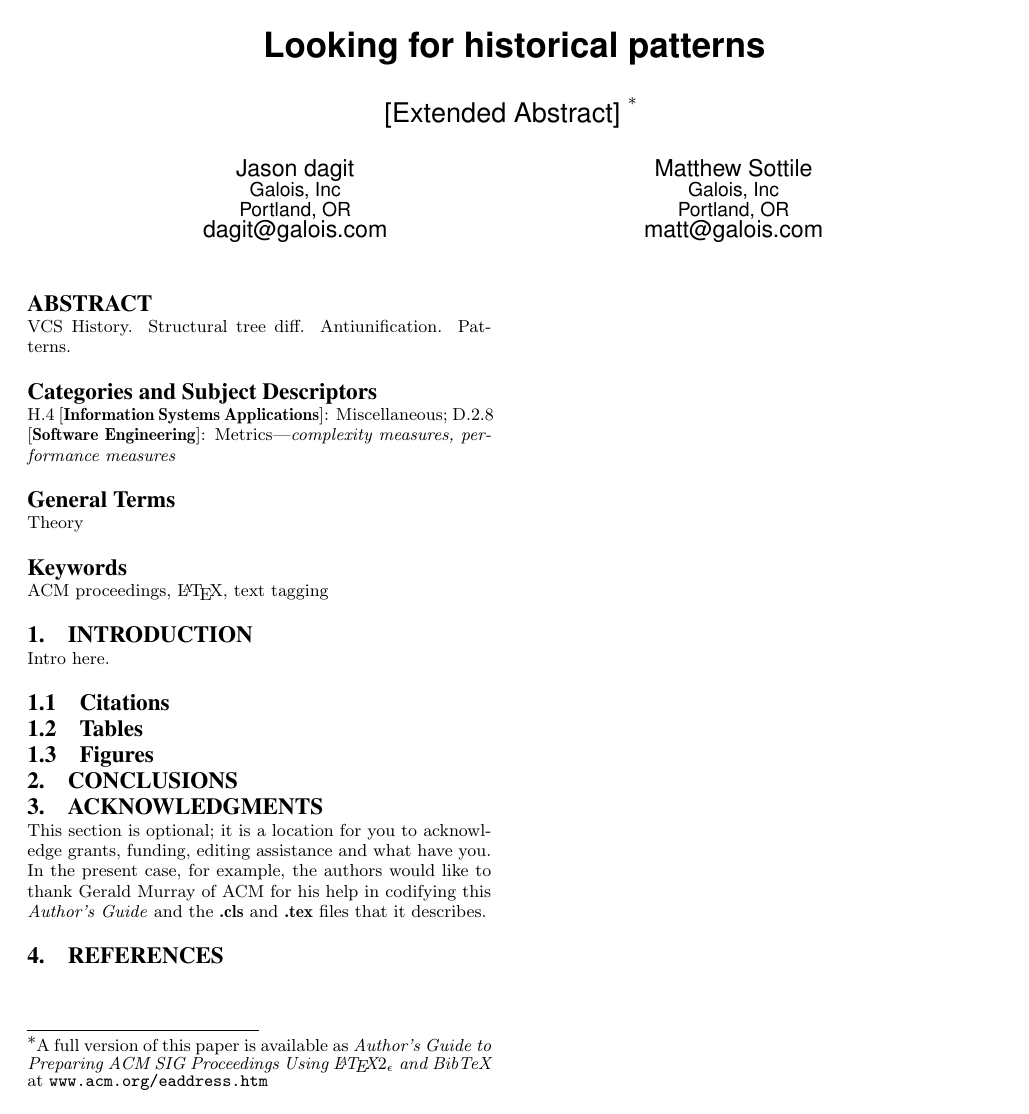
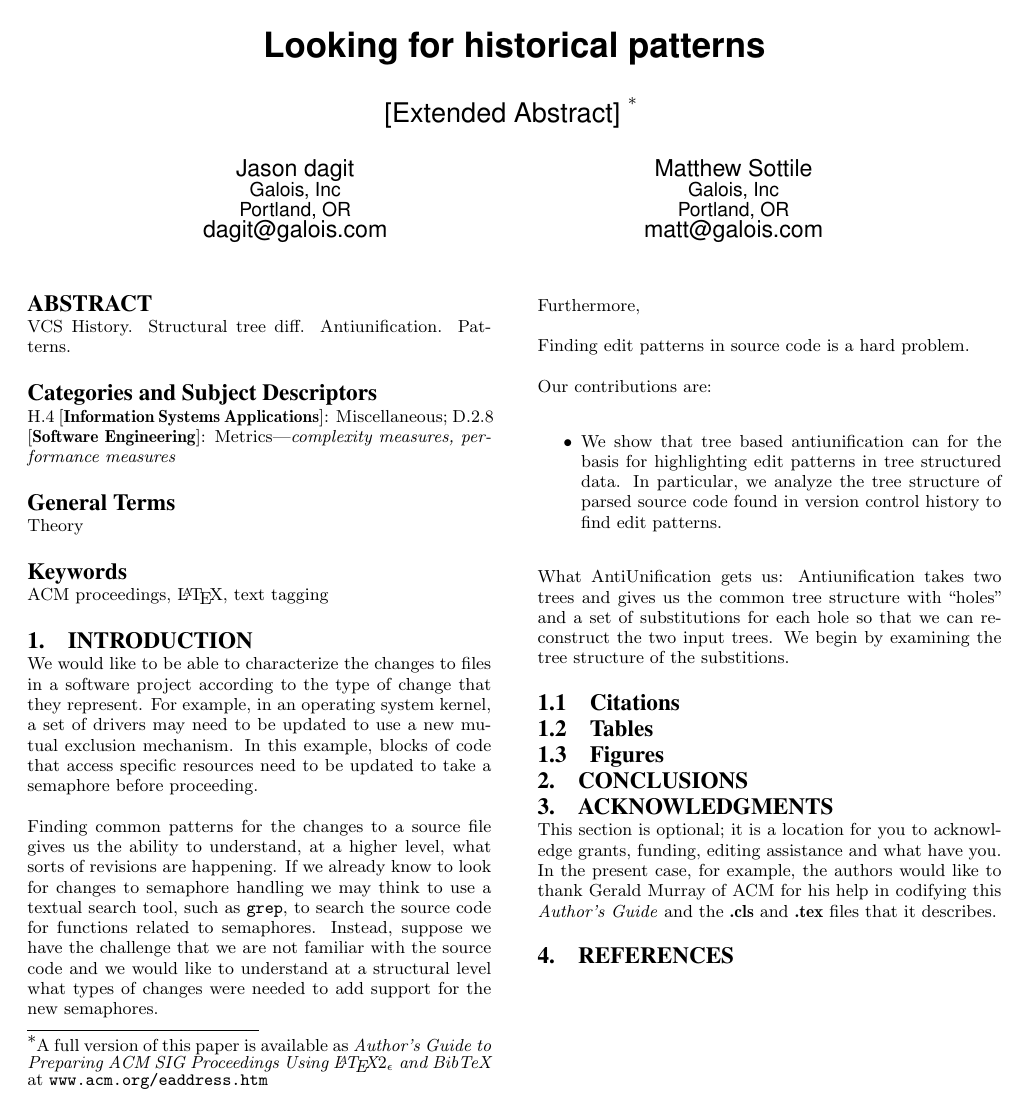
Before and after one commit to dagit/edit-patterns, a LaTeX paper (doc/doceng2013.tex): the whole page. Compiled offline with pdfLaTeX.

Commit message:
add some more text

```diff
--- a/doc/doceng2013.tex
+++ b/doc/doceng2013.tex
@@ -1,4 +1,6 @@
 \documentclass{acm_proc_article-sp}
+
+\newcommand{\claim}[1]{#1}
 
 \begin{document}
 
@@ -83,8 +85,44 @@ VCS History. Structural tree diff. Antiunification. Patterns.
 \keywords{ACM proceedings, \LaTeX, text tagging} % NOT required for Proceedings
 
 \section{Introduction}
-Intro here.
+%% 1. Describe the problem
 
+We would like to be able to characterize the changes to files in a software
+project according to the type of change that they represent.  For example, in
+an operating system kernel, a set of drivers may need to be updated to use a
+new mutual exclusion mechanism. In this example, blocks of code that access
+specific resources need to be updated to take a semaphore before proceeding.
+
+Finding common patterns for the changes to a source file gives us the ability
+to understand, at a higher level, what sorts of revisions are happening. If we
+already know to look for changes to semaphore handling we may think to use a
+textual search tool, such as {\tt grep}, to search the source code for
+functions related to semaphores. Instead, suppose we have the challenge that we
+are not familiar with the source code and we would like to understand at a
+structural level what types of changes were needed to add support for the new
+semaphores.
+
+Furthermore,
+
+\claim{Finding edit patterns in source code is a hard problem.}
+
+%% 2. State our contributions
+
+Our contributions are:
+\begin{itemize}
+
+\item We show that tree based antiunification can for the basis for
+highlighting edit patterns in tree structured data.  In particular, we analyze
+the tree structure of parsed source code found in version control history to
+find edit patterns.
+
+
+\end{itemize}
+
+What AntiUnification gets us: Antiunification takes two trees and gives us the
+common tree structure with ``holes'' and a set of substitutions for each hole
+so that we can reconstruct the two input trees. We begin by examining the tree
+structure of the substitions.
 
 \subsection{Citations}
 
```
